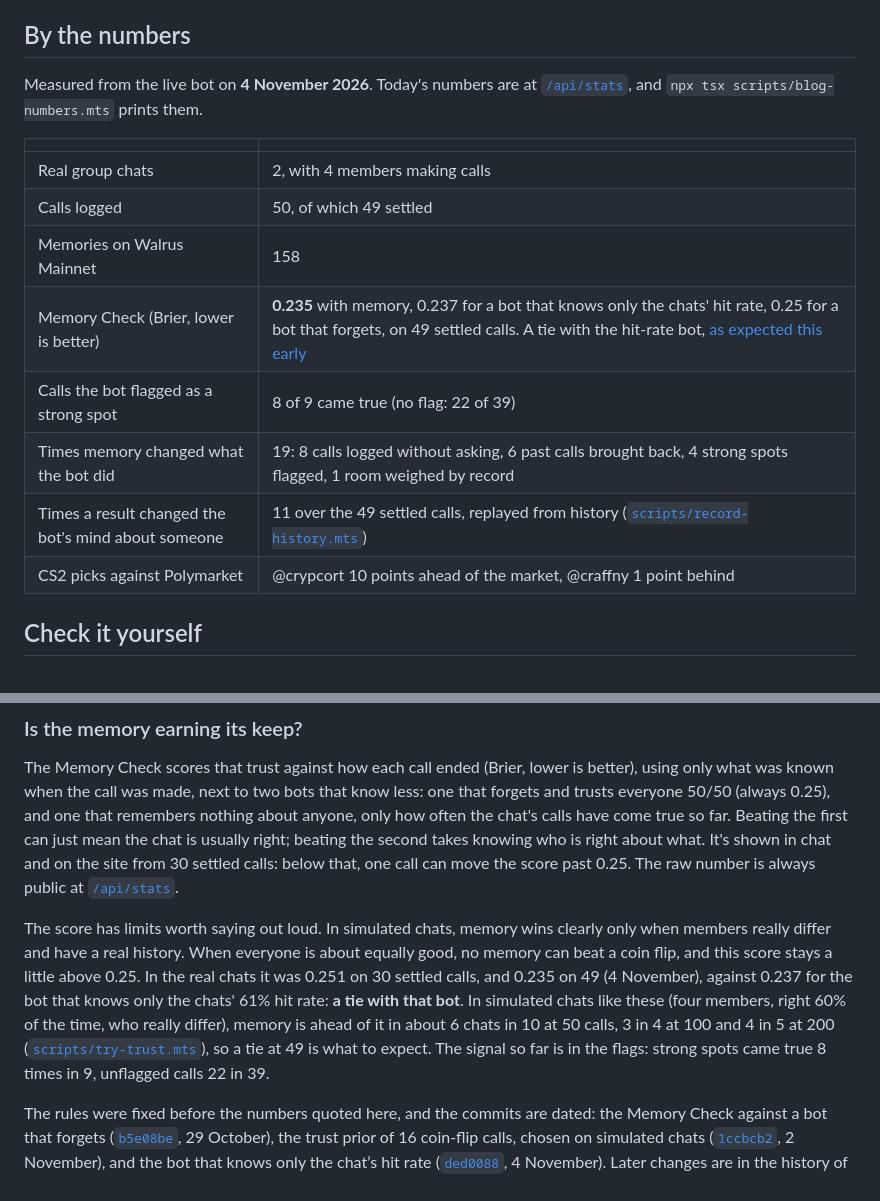
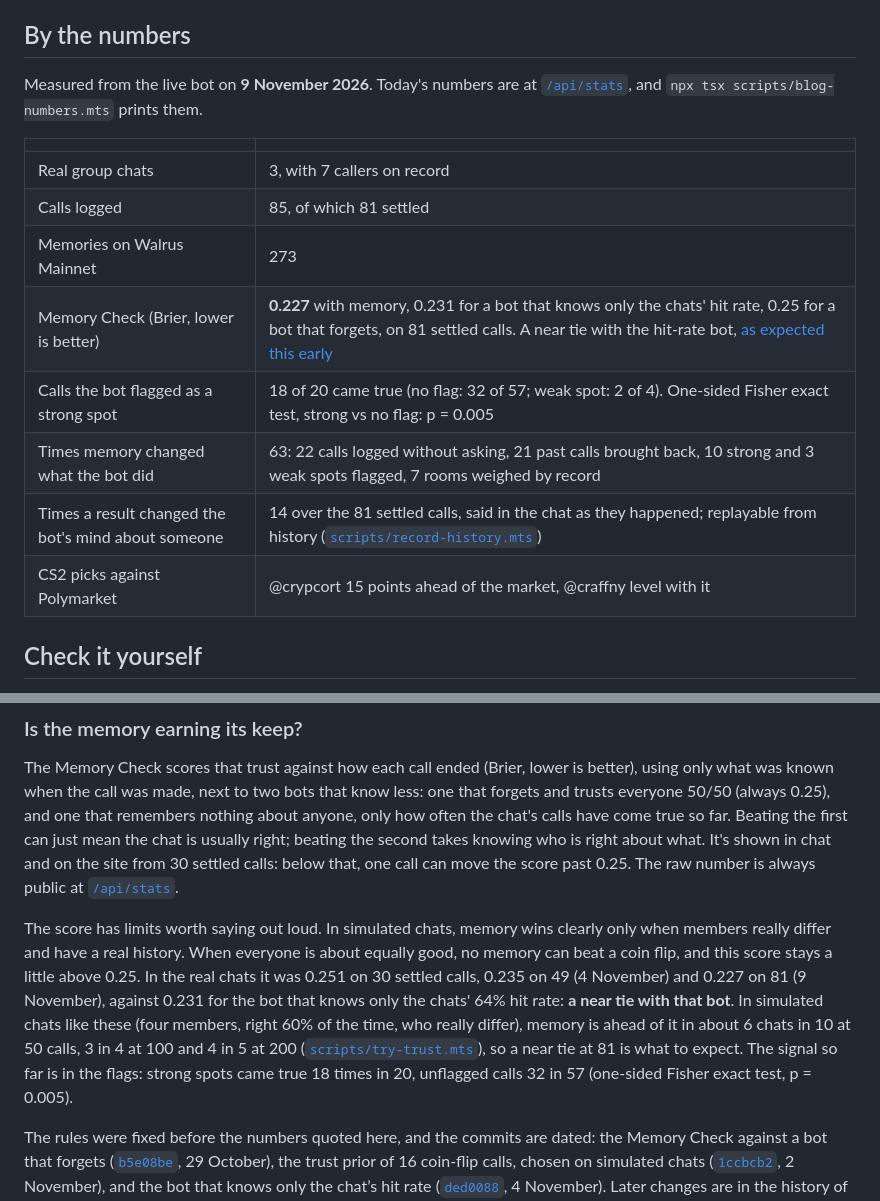
Before and after one commit to stkalper/MyKoll, a Markdown page: README.md, 2 parts joined by grey strips. Rendered like a GitHub page.

Commit message:
Refresh the live numbers in the README and the blog draft (81 settled calls)
Co-Authored-By: Claude Opus 5.5 <noreply@anthropic.com>

```diff
--- a/README.md
+++ b/README.md
@@ -41,18 +41,18 @@ Whether this makes the bot better at judging people is measured, not assumed: se
 
 ## By the numbers
 
-Measured from the live bot on **4 November 2026**. Today's numbers are at [`/api/stats`](https://mykoll.vercel.app/api/stats), and `npx tsx scripts/blog-numbers.mts` prints them.
+Measured from the live bot on **9 November 2026**. Today's numbers are at [`/api/stats`](https://mykoll.vercel.app/api/stats), and `npx tsx scripts/blog-numbers.mts` prints them.
 
 | | |
 |---|---|
-| Real group chats | 2, with 4 members making calls |
-| Calls logged | 50, of which 49 settled |
-| Memories on Walrus Mainnet | 158 |
-| Memory Check (Brier, lower is better) | **0.235** with memory, 0.237 for a bot that knows only the chats' hit rate, 0.25 for a bot that forgets, on 49 settled calls. A tie with the hit-rate bot, [as expected this early](#is-the-memory-earning-its-keep) |
-| Calls the bot flagged as a strong spot | 8 of 9 came true (no flag: 22 of 39) |
-| Times memory changed what the bot did | 19: 8 calls logged without asking, 6 past calls brought back, 4 strong spots flagged, 1 room weighed by record |
-| Times a result changed the bot's mind about someone | 11 over the 49 settled calls, replayed from history ([`scripts/record-history.mts`](scripts/record-history.mts)) |
-| CS2 picks against Polymarket | @crypcort 10 points ahead of the market, @craffny 1 point behind |
+| Real group chats | 3, with 7 callers on record |
+| Calls logged | 85, of which 81 settled |
+| Memories on Walrus Mainnet | 273 |
+| Memory Check (Brier, lower is better) | **0.227** with memory, 0.231 for a bot that knows only the chats' hit rate, 0.25 for a bot that forgets, on 81 settled calls. A near tie with the hit-rate bot, [as expected this early](#is-the-memory-earning-its-keep) |
+| Calls the bot flagged as a strong spot | 18 of 20 came true (no flag: 32 of 57; weak spot: 2 of 4). One-sided Fisher exact test, strong vs no flag: p = 0.005 |
+| Times memory changed what the bot did | 63: 22 calls logged without asking, 21 past calls brought back, 10 strong and 3 weak spots flagged, 7 rooms weighed by record |
+| Times a result changed the bot's mind about someone | 14 over the 81 settled calls, said in the chat as they happened; replayable from history ([`scripts/record-history.mts`](scripts/record-history.mts)) |
+| CS2 picks against Polymarket | @crypcort 15 points ahead of the market, @craffny level with it |
 
 ## Check it yourself
 
@@ -193,7 +193,7 @@ Trust starts at 50/50 and moves only as far as the evidence takes it. A member's
 
 The Memory Check scores that trust against how each call ended (Brier, lower is better), using only what was known when the call was made, next to two bots that know less: one that forgets and trusts everyone 50/50 (always 0.25), and one that remembers nothing about anyone, only how often the chat's calls have come true so far. Beating the first can just mean the chat is usually right; beating the second takes knowing who is right about what. It's shown in chat and on the site from 30 settled calls: below that, one call can move the score past 0.25. The raw number is always public at [`/api/stats`](https://mykoll.vercel.app/api/stats).
 
-The score has limits worth saying out loud. In simulated chats, memory wins clearly only when members really differ and have a real history. When everyone is about equally good, no memory can beat a coin flip, and this score stays a little above 0.25. In the real chats it was 0.251 on 30 settled calls, and 0.235 on 49 (4 November), against 0.237 for the bot that knows only the chats' 61% hit rate: **a tie with that bot**. In simulated chats like these (four members, right 60% of the time, who really differ), memory is ahead of it in about 6 chats in 10 at 50 calls, 3 in 4 at 100 and 4 in 5 at 200 ([`scripts/try-trust.mts`](scripts/try-trust.mts)), so a tie at 49 is what to expect. The signal so far is in the flags: strong spots came true 8 times in 9, unflagged calls 22 in 39.
+The score has limits worth saying out loud. In simulated chats, memory wins clearly only when members really differ and have a real history. When everyone is about equally good, no memory can beat a coin flip, and this score stays a little above 0.25. In the real chats it was 0.251 on 30 settled calls, 0.235 on 49 (4 November) and 0.227 on 81 (9 November), against 0.231 for the bot that knows only the chats' 64% hit rate: **a near tie with that bot**. In simulated chats like these (four members, right 60% of the time, who really differ), memory is ahead of it in about 6 chats in 10 at 50 calls, 3 in 4 at 100 and 4 in 5 at 200 ([`scripts/try-trust.mts`](scripts/try-trust.mts)), so a near tie at 81 is what to expect. The signal so far is in the flags: strong spots came true 18 times in 20, unflagged calls 32 in 57 (one-sided Fisher exact test, p = 0.005).
 
 The rules were fixed before the numbers quoted here, and the commits are dated: the Memory Check against a bot that forgets ([`b5e08be`](https://github.com/stkalper/MyKoll/commit/b5e08be), 29 October), the trust prior of 16 coin-flip calls, chosen on simulated chats ([`1ccbcb2`](https://github.com/stkalper/MyKoll/commit/1ccbcb2), 2 November), and the bot that knows only the chat’s hit rate ([`ded0088`](https://github.com/stkalper/MyKoll/commit/ded0088), 4 November). Later changes are in the history of [`scorecard.ts`](https://github.com/stkalper/MyKoll/commits/main/src/lib/scorecard.ts) and [`learning.ts`](https://github.com/stkalper/MyKoll/commits/main/src/lib/learning.ts).
 
```
Also changed, not shown: docs/blog.md (+19 -9 lines).
